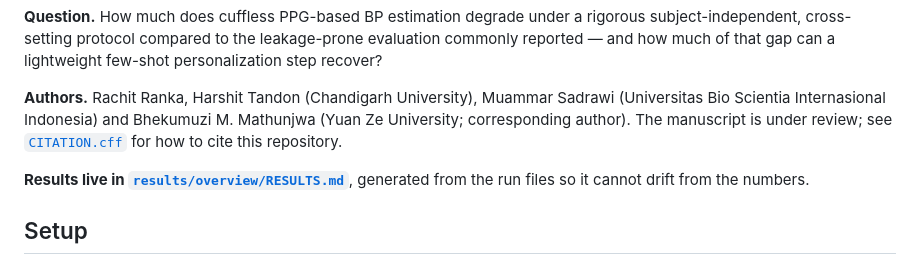
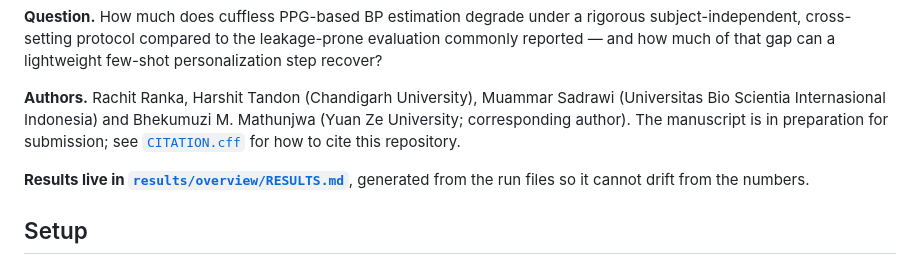
Before and after one commit to rachitranka25/cuffless-bp-estimation, a Markdown page: README.md, the part around the change. Drawn GitHub-style.

Commit message:
README: describe manuscript status accurately in the author note

```diff
--- a/README.md
+++ b/README.md
@@ -12,7 +12,7 @@ step recover?
 
 **Authors.** Rachit Ranka, Harshit Tandon (Chandigarh University), Muammar Sadrawi
 (Universitas Bio Scientia Internasional Indonesia) and Bhekumuzi M. Mathunjwa (Yuan Ze
-University; corresponding author). The manuscript is under review; see
+University; corresponding author). The manuscript is in preparation for submission; see
 [`CITATION.cff`](CITATION.cff) for how to cite this repository.
 
 **Results live in [`results/overview/RESULTS.md`](results/overview/RESULTS.md)**, generated
```
